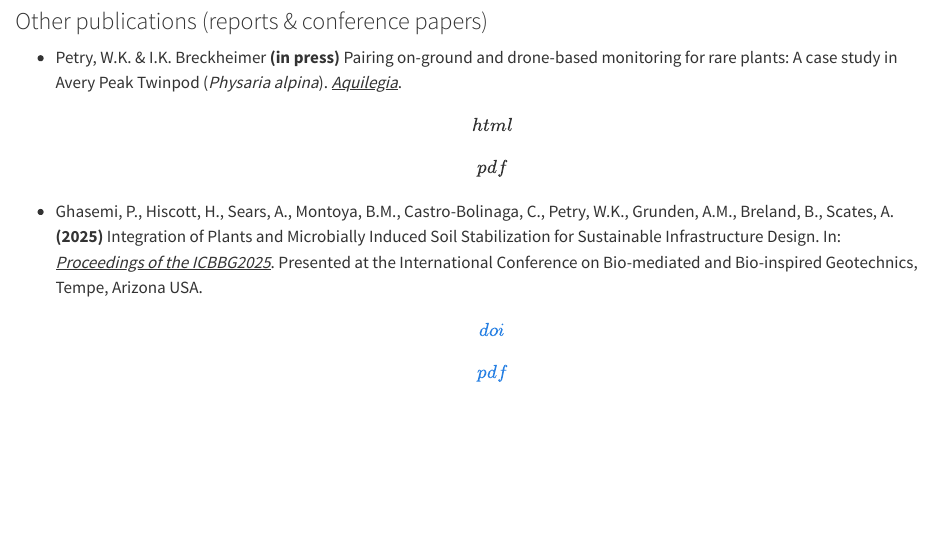
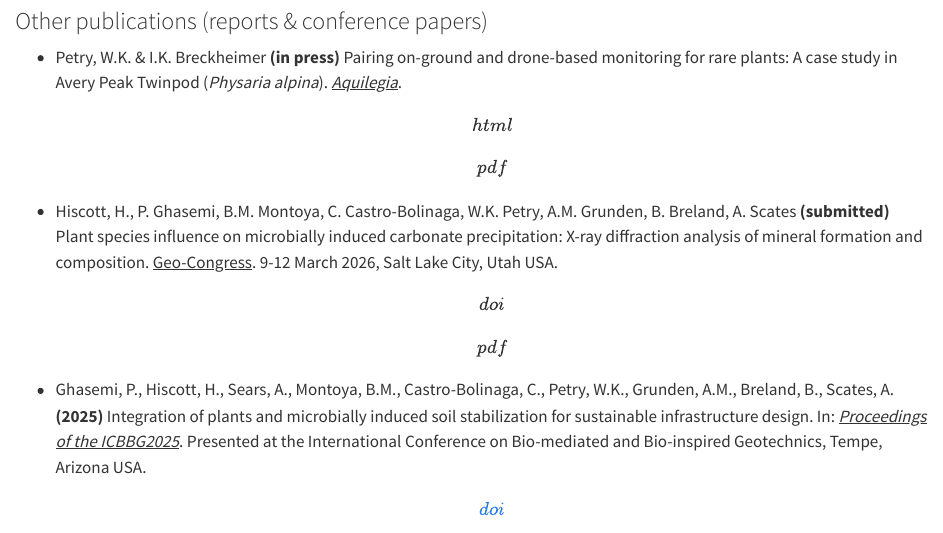
Before and after one commit to parameterizeit/parameterizeit.github.io, a Quarto document (publications.qmd): the page in a window 1100 px wide, from 5390 px down. Rendered offline with R 4.5, knitr and Pandoc in place of Quarto, with nearby package versions.

Commit message:
add Geo-Congress

```diff
--- a/publications.qmd
+++ b/publications.qmd
@@ -62,4 +62,6 @@
 
 -   Petry, W.K. & I.K. Breckheimer **(in press)** Pairing on-ground and drone-based monitoring for rare plants: A case study in Avery Peak Twinpod (*Physaria alpina*). [*Aquilegia*]{.underline}. \[html\] \[pdf\]
 
--   Ghasemi, P., Hiscott, H., Sears, A., Montoya, B.M., Castro-Bolinaga, C., Petry, W.K., Grunden, A.M., Breland, B., Scates, A. **(2025)** Integration of Plants and Microbially Induced Soil Stabilization for Sustainable Infrastructure Design. In: [*Proceedings of the ICBBG2025*]{.underline}. Presented at the International Conference on Bio-mediated and Bio-inspired Geotechnics, Tempe, Arizona USA. [\[doi\]](https://doi.org/10.53243/ICBBG2025-40) [\[pdf\]](publications/Ghasemi%20et%20al.%20-%202025%20-%20Integration%20of%20Plants%20and%20Microbially%20Induced%20Soil%20Stabilization%20for%20Sustainable%20Infrastructure%20Desi.pdf)
+-   Hiscott, H., P. Ghasemi, B.M. Montoya, C. Castro-Bolinaga, W.K. Petry, A.M. Grunden, B. Breland, A. Scates **(submitted)** Plant species influence on microbially induced carbonate precipitation: X-ray diffraction analysis of mineral formation and composition. [Geo-Congress]{.underline}. 9-12 March 2026, Salt Lake City, Utah USA. \[doi\] \[pdf\]
+
+-   Ghasemi, P., Hiscott, H., Sears, A., Montoya, B.M., Castro-Bolinaga, C., Petry, W.K., Grunden, A.M., Breland, B., Scates, A. **(2025)** Integration of plants and microbially induced soil stabilization for sustainable infrastructure design. In: [*Proceedings of the ICBBG2025*]{.underline}. Presented at the International Conference on Bio-mediated and Bio-inspired Geotechnics, Tempe, Arizona USA. [\[doi\]](https://doi.org/10.53243/ICBBG2025-40) [\[pdf\]](publications/Ghasemi%20et%20al.%20-%202025%20-%20Integration%20of%20Plants%20and%20Microbially%20Induced%20Soil%20Stabilization%20for%20Sustainable%20Infrastructure%20Desi.pdf)
```
Also changed, not shown: research/spatial-biodiversity.qmd (+2 -0 lines).
